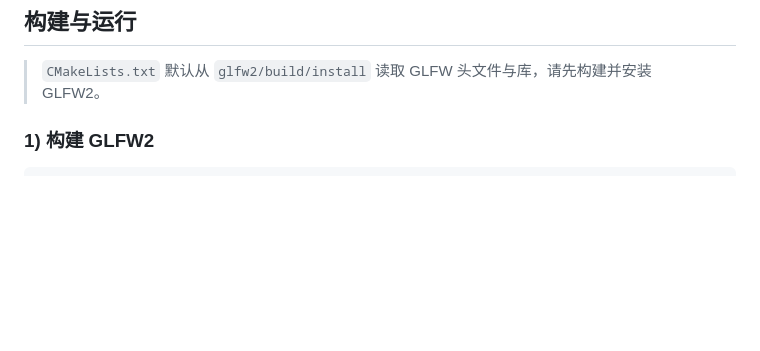
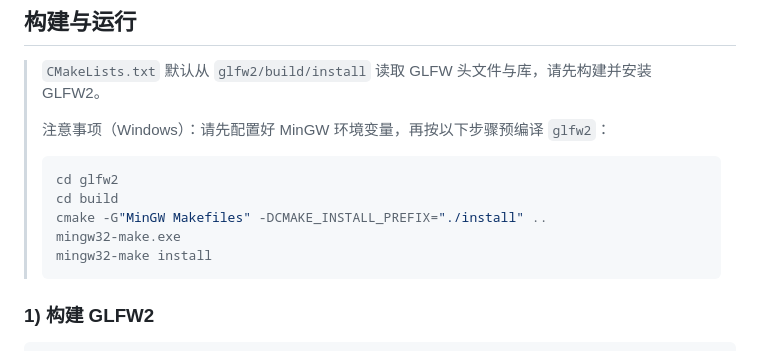
Before and after one commit to Duffytec/Universe, a Markdown page: README.md, the part around the change. Rendered like a GitHub page; blank space fills up the shorter version.

Commit message:
修改README

````diff
--- a/README.md
+++ b/README.md
@@ -21,6 +21,15 @@ Universe 是一个实时渲染的程序化天体系统示例，包含行星地
 
 ## 构建与运行
 > `CMakeLists.txt` 默认从 `glfw2/build/install` 读取 GLFW 头文件与库，请先构建并安装 GLFW2。
+>
+> 注意事项（Windows）：请先配置好 MinGW 环境变量，再按以下步骤预编译 `glfw2`：
+> ```bash
+> cd glfw2
+> cd build
+> cmake -G"MinGW Makefiles" -DCMAKE_INSTALL_PREFIX="./install" ..
+> mingw32-make.exe
+> mingw32-make install
+> ```
 
 ### 1) 构建 GLFW2
 ```bash
````
